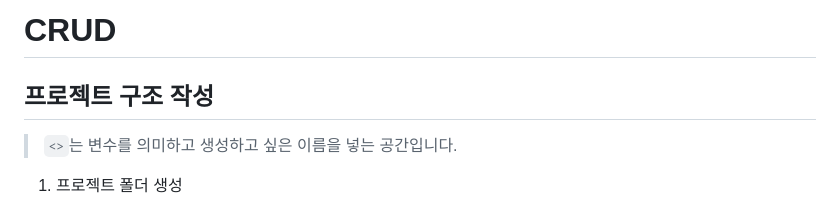
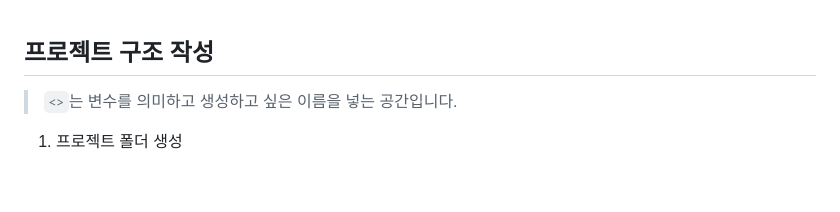
Before and after one commit to ewq78999/insta, a Markdown page: README.md, the part around the change. Rendered like a GitHub page; blank space fills up the shorter version.

```diff
--- a/README.md
+++ b/README.md
@@ -1,5 +1,3 @@
-# CRUD
-
 ## 프로젝트 구조 작성
 
 > `<>`는 변수를 의미하고 생성하고 싶은 이름을 넣는 공간입니다.
```
